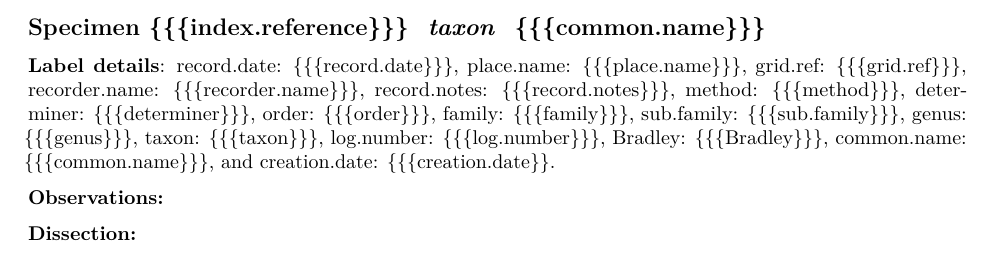
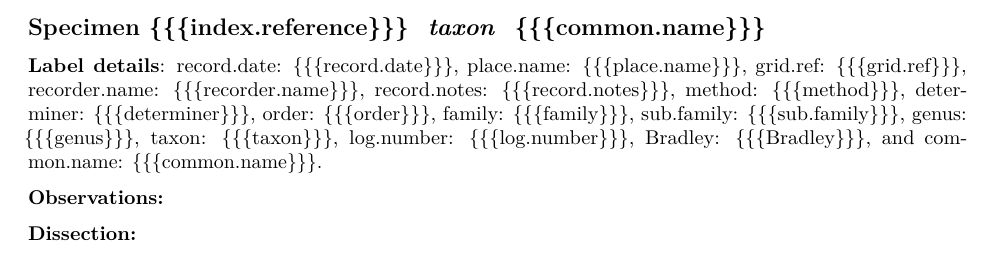
Before and after one commit to enpjp/eco.atlas, an R Markdown document (inst/model_template/data_model.Rmd): part of the page, cut so that both start at the same text. Rendered offline with R 4.5, knitr and Pandoc, then LaTeX, with nearby package versions.

Commit message:
Update data_model.Rmd

```diff
--- a/inst/model_template/data_model.Rmd
+++ b/inst/model_template/data_model.Rmd
@@ -57,8 +57,7 @@ datumList <- list(
   "taxon" = "{{{taxon}}}",
   "log.number" = "{{{log.number}}}",
   "Bradley"= "{{{Bradley}}}",
-  "common.name" = "{{{common.name}}}",
-  "creation.date" = "{{{creation.date}}"
+  "common.name" = "{{{common.name}}}"
   )
 
   dataLabelTemp <- data.frame(
```
